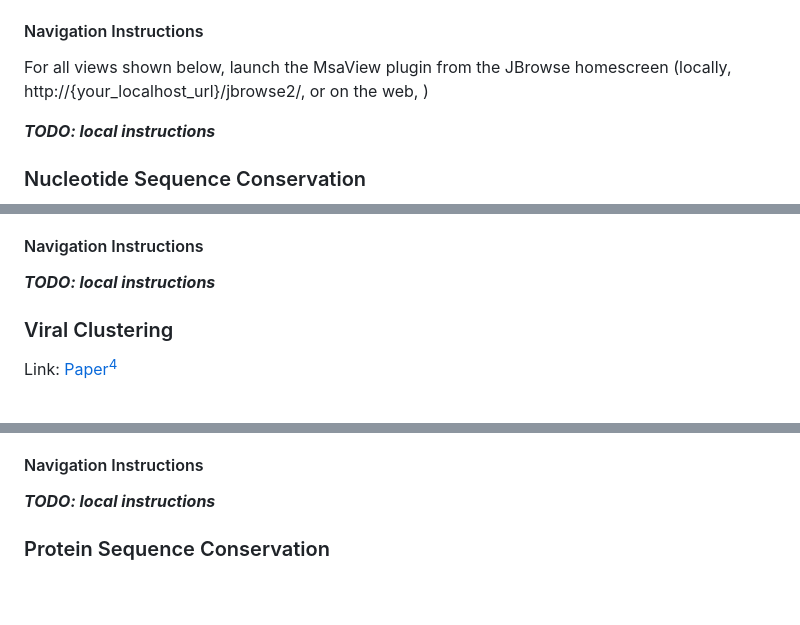
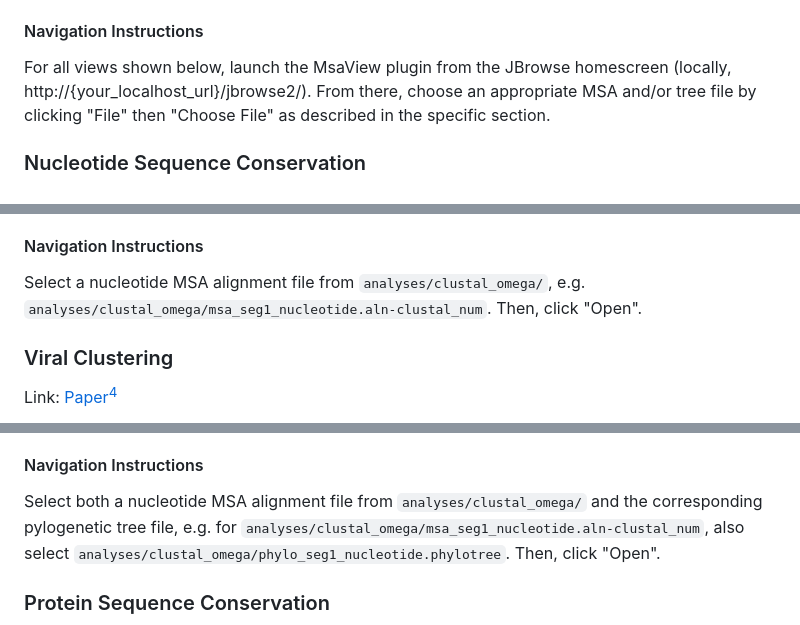
Before and after one commit to ritster/bav-browser, a Markdown page: datasets.md, 3 parts joined by grey strips. Rendered like a GitHub page; blank space fills up the shorter version.

Commit message:
last batch of instructions

```diff
--- a/datasets.md
+++ b/datasets.md
@@ -102,9 +102,7 @@ All bioinformatics analysis done in the section was done with the [Clustal Omega
 
 #### Navigation Instructions
 
-For all views shown below, launch the MsaView plugin from the JBrowse homescreen (locally, http://{your_localhost_url}/jbrowse2/, or on the web, )
-
-***TODO: local instructions***
+For all views shown below, launch the MsaView plugin from the JBrowse homescreen (locally, http://{your_localhost_url}/jbrowse2/). From there, choose an appropriate MSA and/or tree file by clicking "File" then "Choose File" as described in the specific section.
 
 ### Nucleotide Sequence Conservation
 
@@ -113,7 +111,7 @@ For all views shown below, launch the MsaView plugin from the JBrowse homescreen
 
 #### Navigation Instructions
 
-***TODO: local instructions***
+Select a nucleotide MSA alignment file from `analyses/clustal_omega/`, e.g. `analyses/clustal_omega/msa_seg1_nucleotide.aln-clustal_num`. Then, click "Open".
 
 ### Viral Clustering
 
@@ -124,7 +122,7 @@ Link: [Paper<sup>4</sup>](https://pmc.ncbi.nlm.nih.gov/articles/PMC2600385/)
 
 #### Navigation Instructions
 
-***TODO: local instructions***
+Select both a nucleotide MSA alignment file from `analyses/clustal_omega/` and the corresponding pylogenetic tree file, e.g. for `analyses/clustal_omega/msa_seg1_nucleotide.aln-clustal_num`, also select `analyses/clustal_omega/phylo_seg1_nucleotide.phylotree`. Then, click "Open".
 
 ### Protein Sequence Conservation
 
```
Also changed, not shown: other parts of datasets.md (+2 -2 lines).
